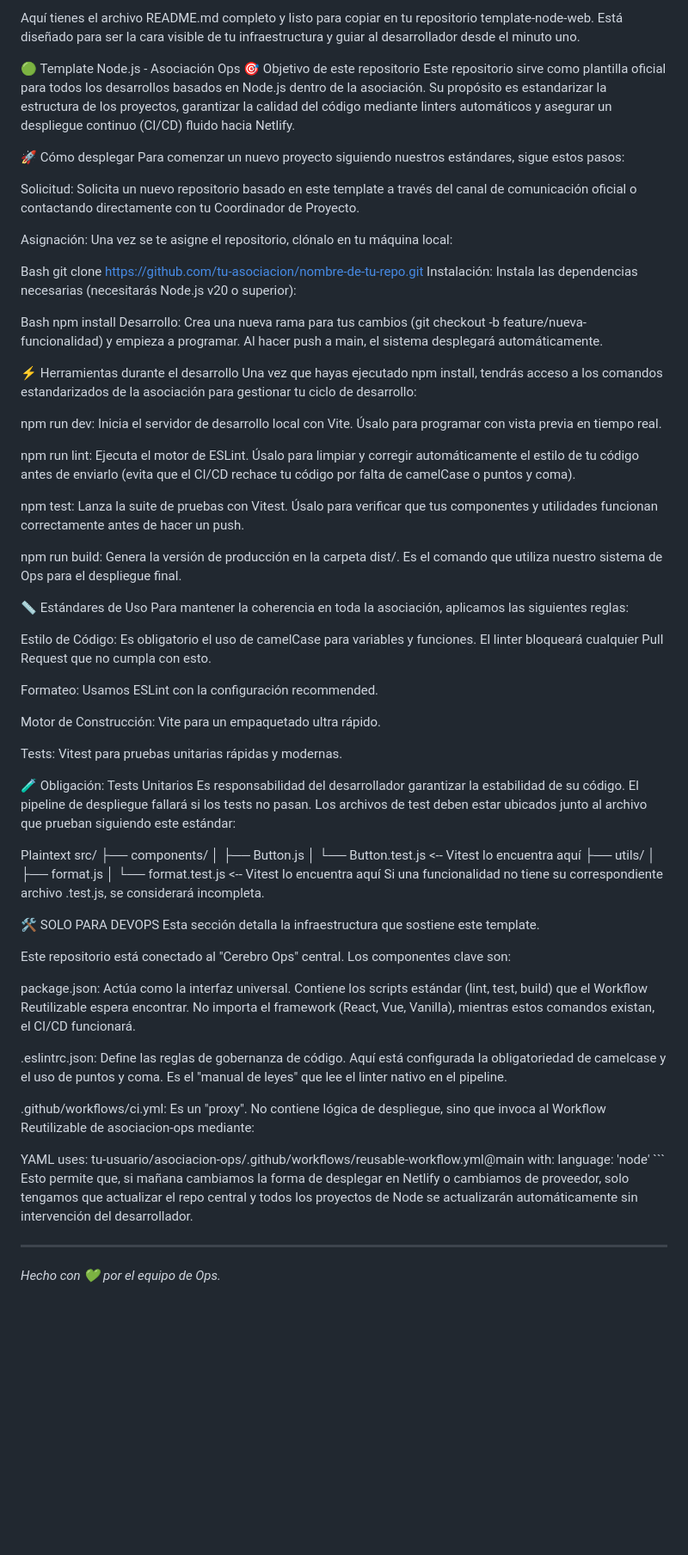
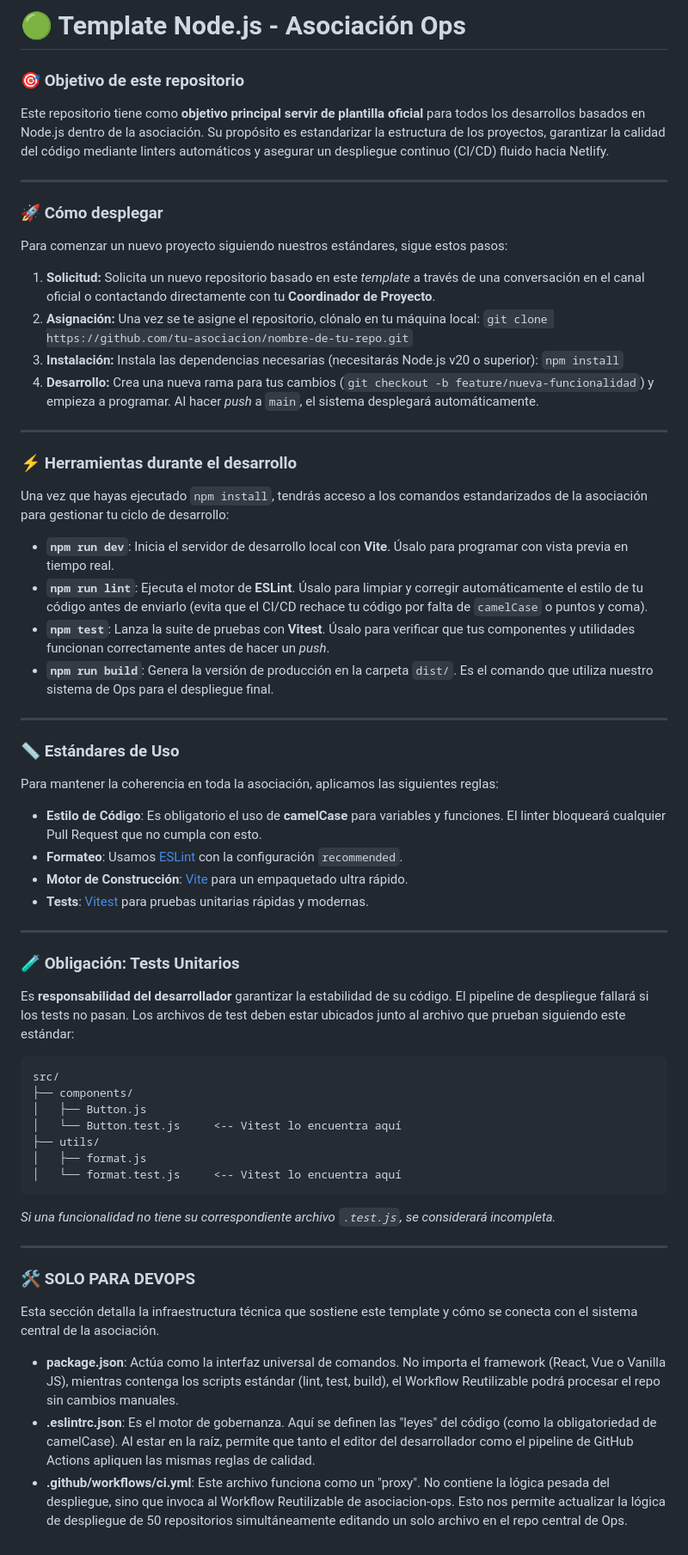
Before and after one commit to OrganizacionDePruebaTest/project-template, a Markdown page: README.md, the part around the change. Shown at 86% size. GitHub-like rendering; blank space fills up the shorter version.

````diff
--- a/README.md
+++ b/README.md
@@ -1,50 +1,46 @@
-Aquí tienes el archivo README.md completo y listo para copiar en tu repositorio template-node-web. Está diseñado para ser la cara visible de tu infraestructura y guiar al desarrollador desde el minuto uno.
+# 🟢 Template Node.js - Asociación Ops
 
-🟢 Template Node.js - Asociación Ops
-🎯 Objetivo de este repositorio
-Este repositorio sirve como plantilla oficial para todos los desarrollos basados en Node.js dentro de la asociación. Su propósito es estandarizar la estructura de los proyectos, garantizar la calidad del código mediante linters automáticos y asegurar un despliegue continuo (CI/CD) fluido hacia Netlify.
+### 🎯 Objetivo de este repositorio
+Este repositorio tiene como **objetivo principal servir de plantilla oficial** para todos los desarrollos basados en Node.js dentro de la asociación. Su propósito es estandarizar la estructura de los proyectos, garantizar la calidad del código mediante linters automáticos y asegurar un despliegue continuo (CI/CD) fluido hacia Netlify.
 
-🚀 Cómo desplegar
+---
+
+### 🚀 Cómo desplegar
 Para comenzar un nuevo proyecto siguiendo nuestros estándares, sigue estos pasos:
 
-Solicitud: Solicita un nuevo repositorio basado en este template a través del canal de comunicación oficial o contactando directamente con tu Coordinador de Proyecto.
+1.  **Solicitud:** Solicita un nuevo repositorio basado en este *template* a través de una conversación en el canal oficial o contactando directamente con tu **Coordinador de Proyecto**.
+2.  **Asignación:** Una vez se te asigne el repositorio, clónalo en tu máquina local:
+    `git clone https://github.com/tu-asociacion/nombre-de-tu-repo.git`
+3.  **Instalación:** Instala las dependencias necesarias (necesitarás Node.js v20 o superior):
+    `npm install`
+4.  **Desarrollo:** Crea una nueva rama para tus cambios (`git checkout -b feature/nueva-funcionalidad`) y empieza a programar. Al hacer *push* a `main`, el sistema desplegará automáticamente.
 
-Asignación: Una vez se te asigne el repositorio, clónalo en tu máquina local:
+---
 
-Bash
-git clone https://github.com/tu-asociacion/nombre-de-tu-repo.git
-Instalación: Instala las dependencias necesarias (necesitarás Node.js v20 o superior):
+### ⚡ Herramientas durante el desarrollo
+Una vez que hayas ejecutado `npm install`, tendrás acceso a los comandos estandarizados de la asociación para gestionar tu ciclo de desarrollo:
 
-Bash
-npm install
-Desarrollo: Crea una nueva rama para tus cambios (git checkout -b feature/nueva-funcionalidad) y empieza a programar. Al hacer push a main, el sistema desplegará automáticamente.
+*   **`npm run dev`**: Inicia el servidor de desarrollo local con **Vite**. Úsalo para programar con vista previa en tiempo real.
+*   **`npm run lint`**: Ejecuta el motor de **ESLint**. Úsalo para limpiar y corregir automáticamente el estilo de tu código antes de enviarlo (evita que el CI/CD rechace tu código por falta de `camelCase` o puntos y coma).
+*   **`npm test`**: Lanza la suite de pruebas con **Vitest**. Úsalo para verificar que tus componentes y utilidades funcionan correctamente antes de hacer un *push*.
+*   **`npm run build`**: Genera la versión de producción en la carpeta `dist/`. Es el comando que utiliza nuestro sistema de Ops para el despliegue final.
 
-⚡ Herramientas durante el desarrollo
-Una vez que hayas ejecutado npm install, tendrás acceso a los comandos estandarizados de la asociación para gestionar tu ciclo de desarrollo:
+---
 
-npm run dev: Inicia el servidor de desarrollo local con Vite. Úsalo para programar con vista previa en tiempo real.
-
-npm run lint: Ejecuta el motor de ESLint. Úsalo para limpiar y corregir automáticamente el estilo de tu código antes de enviarlo (evita que el CI/CD rechace tu código por falta de camelCase o puntos y coma).
-
-npm test: Lanza la suite de pruebas con Vitest. Úsalo para verificar que tus componentes y utilidades funcionan correctamente antes de hacer un push.
-
-npm run build: Genera la versión de producción en la carpeta dist/. Es el comando que utiliza nuestro sistema de Ops para el despliegue final.
-
-📏 Estándares de Uso
+### 📏 Estándares de Uso
 Para mantener la coherencia en toda la asociación, aplicamos las siguientes reglas:
 
-Estilo de Código: Es obligatorio el uso de camelCase para variables y funciones. El linter bloqueará cualquier Pull Request que no cumpla con esto.
+*   **Estilo de Código**: Es obligatorio el uso de **camelCase** para variables y funciones. El linter bloqueará cualquier Pull Request que no cumpla con esto.
+*   **Formateo**: Usamos [ESLint](https://eslint.org/) con la configuración `recommended`.
+*   **Motor de Construcción**: [Vite](https://vitejs.dev/) para un empaquetado ultra rápido.
+*   **Tests**: [Vitest](https://vitest.dev/) para pruebas unitarias rápidas y modernas.
 
-Formateo: Usamos ESLint con la configuración recommended.
+---
 
-Motor de Construcción: Vite para un empaquetado ultra rápido.
+### 🧪 Obligación: Tests Unitarios
+Es **responsabilidad del desarrollador** garantizar la estabilidad de su código. El pipeline de despliegue fallará si los tests no pasan. Los archivos de test deben estar ubicados junto al archivo que prueban siguiendo este estándar:
 
-Tests: Vitest para pruebas unitarias rápidas y modernas.
-
-🧪 Obligación: Tests Unitarios
-Es responsabilidad del desarrollador garantizar la estabilidad de su código. El pipeline de despliegue fallará si los tests no pasan. Los archivos de test deben estar ubicados junto al archivo que prueban siguiendo este estándar:
-
-Plaintext
+```text
 src/
 ├── components/
 │   ├── Button.js
@@ -52,25 +48,14 @@ src/
 ├── utils/
 │   ├── format.js
 │   └── format.test.js     <-- Vitest lo encuentra aquí
-Si una funcionalidad no tiene su correspondiente archivo .test.js, se considerará incompleta.
-
-🛠️ SOLO PARA DEVOPS
-Esta sección detalla la infraestructura que sostiene este template.
-
-Este repositorio está conectado al "Cerebro Ops" central. Los componentes clave son:
-
-package.json: Actúa como la interfaz universal. Contiene los scripts estándar (lint, test, build) que el Workflow Reutilizable espera encontrar. No importa el framework (React, Vue, Vanilla), mientras estos comandos existan, el CI/CD funcionará.
-
-.eslintrc.json: Define las reglas de gobernanza de código. Aquí está configurada la obligatoriedad de camelcase y el uso de puntos y coma. Es el "manual de leyes" que lee el linter nativo en el pipeline.
-
-.github/workflows/ci.yml: Es un "proxy". No contiene lógica de despliegue, sino que invoca al Workflow Reutilizable de asociacion-ops mediante:
-
-YAML
-    uses: tu-usuario/asociacion-ops/.github/workflows/reusable-workflow.yml@main
-    with:
-      language: 'node'
-    ```
-    Esto permite que, si mañana cambiamos la forma de desplegar en Netlify o cambiamos de proveedor, solo tengamos que actualizar el repo central y todos los proyectos de Node se actualizarán automáticamente sin intervención del desarrollador.
+```
+*Si una funcionalidad no tiene su correspondiente archivo `.test.js`, se considerará incompleta.*
 
 ---
-*Hecho con 💚 por el equipo de Ops.*
+
+### 🛠️ SOLO PARA DEVOPS
+Esta sección detalla la infraestructura técnica que sostiene este template y cómo se conecta con el sistema central de la asociación.
+
+*   **package.json**: Actúa como la interfaz universal de comandos. No importa el framework (React, Vue o Vanilla JS), mientras contenga los scripts estándar (lint, test, build), el Workflow Reutilizable podrá procesar el repo sin cambios manuales.
+*   **.eslintrc.json**: Es el motor de gobernanza. Aquí se definen las "leyes" del código (como la obligatoriedad de camelCase). Al estar en la raíz, permite que tanto el editor del desarrollador como el pipeline de GitHub Actions apliquen las mismas reglas de calidad.
+*   **.github/workflows/ci.yml**: Este archivo funciona como un "proxy". No contiene la lógica pesada del despliegue, sino que invoca al Workflow Reutilizable de asociacion-ops. Esto nos permite actualizar la lógica de despliegue de 50 repositorios simultáneamente editando un solo archivo en el repo central de Ops.
````
